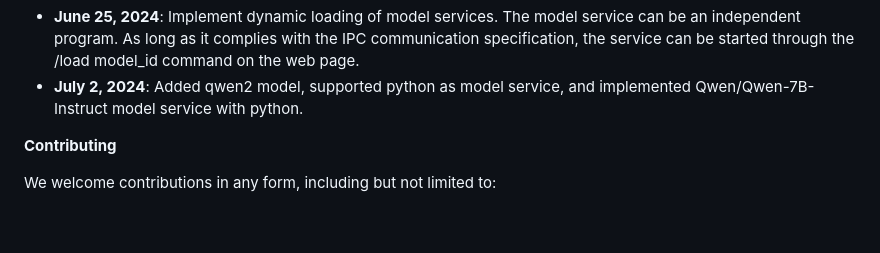
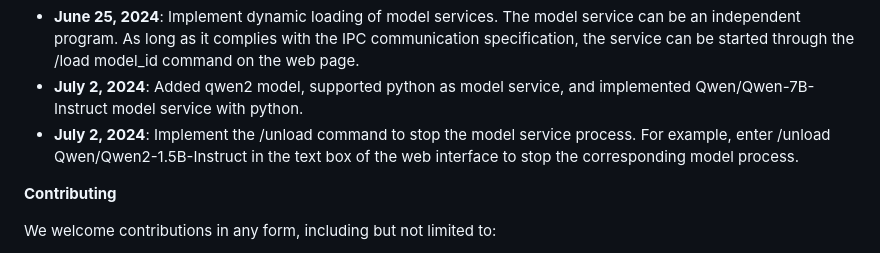
Before and after one commit to Lyn-liyuan/moonweb, a Markdown page: README.md, the part around the change. GitHub-like rendering; blank space fills up the shorter version.

```diff
--- a/README.md
+++ b/README.md
@@ -51,6 +51,7 @@ To integrate a new LLM model, follow these steps:
 **Update Records**
 - **June 25, 2024**: Implement dynamic loading of model services. The model service can be an independent program. As long as it complies with the IPC communication specification, the service can be started through the /load model_id command on the web page.
 - **July 2, 2024**: Added qwen2 model, supported python as model service, and implemented Qwen/Qwen-7B-Instruct model service with python.
+- **July 2, 2024**: Implement the /unload command to stop the model service process. For example, enter /unload Qwen/Qwen2-1.5B-Instruct in the text box of the web interface to stop the corresponding model process.
 
 **Contributing**
 
```
